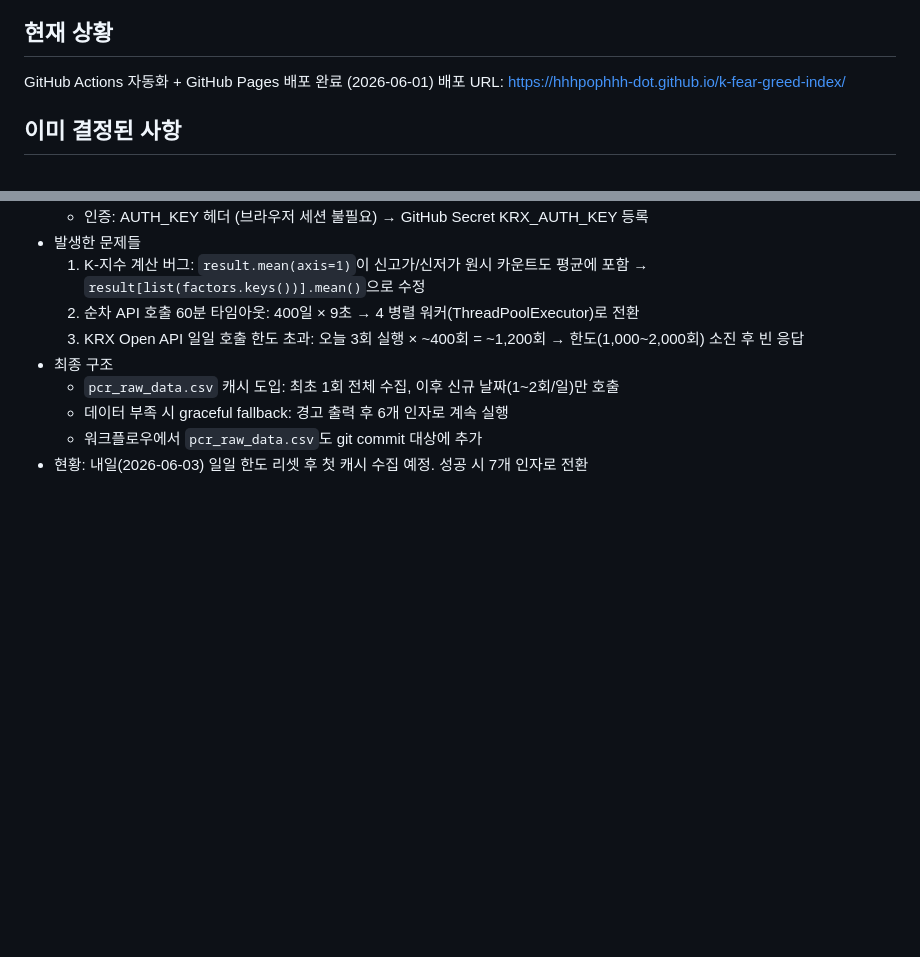
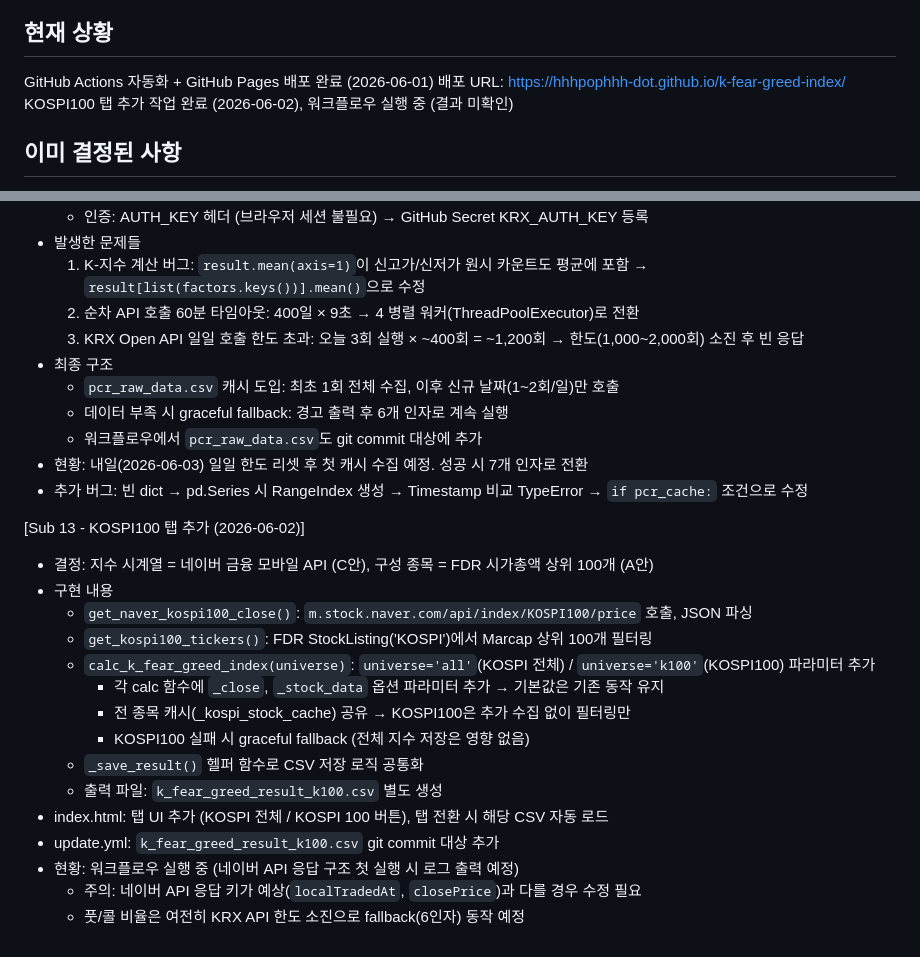
Before and after one commit to hhhpophhh-dot/k-fear-greed-index, a Markdown page: Project_context.md, 2 parts joined by grey strips. GitHub-like rendering; blank space fills up the shorter version.

Commit message:
컨텍스트 업데이트: Sub 12 버그수정 + Sub 13 KOSPI100 탭 요약
https://claude.ai/code/session_01R3arm9yGYwX7Kp8SuuToSf

```diff
--- a/Project_context.md
+++ b/Project_context.md
@@ -12,6 +12,7 @@
 ## 현재 상황
 GitHub Actions 자동화 + GitHub Pages 배포 완료 (2026-06-01)
 배포 URL: https://hhhpophhh-dot.github.io/k-fear-greed-index/
+KOSPI100 탭 추가 작업 완료 (2026-06-02), 워크플로우 실행 중 (결과 미확인)
 
 ## 이미 결정된 사항
 - 결정 1: 산출 주기 = 종가 기준 1일 1회 (이유: 실시간 데이터 수집 어려움, KOSPI 장 마감 15:30 이후 산출)
@@ -208,3 +209,21 @@ GitHub Actions 자동화 + GitHub Pages 배포 완료 (2026-06-01)
   - 데이터 부족 시 graceful fallback: 경고 출력 후 6개 인자로 계속 실행
   - 워크플로우에서 `pcr_raw_data.csv`도 git commit 대상에 추가
 - 현황: 내일(2026-06-03) 일일 한도 리셋 후 첫 캐시 수집 예정. 성공 시 7개 인자로 전환
+- 추가 버그: 빈 dict → pd.Series 시 RangeIndex 생성 → Timestamp 비교 TypeError → `if pcr_cache:` 조건으로 수정
+
+[Sub 13 - KOSPI100 탭 추가 (2026-06-02)]
+- 결정: 지수 시계열 = 네이버 금융 모바일 API (C안), 구성 종목 = FDR 시가총액 상위 100개 (A안)
+- 구현 내용
+  - `get_naver_kospi100_close()`: `m.stock.naver.com/api/index/KOSPI100/price` 호출, JSON 파싱
+  - `get_kospi100_tickers()`: FDR StockListing('KOSPI')에서 Marcap 상위 100개 필터링
+  - `calc_k_fear_greed_index(universe)`: `universe='all'`(KOSPI 전체) / `universe='k100'`(KOSPI100) 파라미터 추가
+    - 각 calc 함수에 `_close`, `_stock_data` 옵션 파라미터 추가 → 기본값은 기존 동작 유지
+    - 전 종목 캐시(_kospi_stock_cache) 공유 → KOSPI100은 추가 수집 없이 필터링만
+    - KOSPI100 실패 시 graceful fallback (전체 지수 저장은 영향 없음)
+  - `_save_result()` 헬퍼 함수로 CSV 저장 로직 공통화
+  - 출력 파일: `k_fear_greed_result_k100.csv` 별도 생성
+- index.html: 탭 UI 추가 (KOSPI 전체 / KOSPI 100 버튼), 탭 전환 시 해당 CSV 자동 로드
+- update.yml: `k_fear_greed_result_k100.csv` git commit 대상 추가
+- 현황: 워크플로우 실행 중 (네이버 API 응답 구조 첫 실행 시 로그 출력 예정)
+  - 주의: 네이버 API 응답 키가 예상(`localTradedAt`, `closePrice`)과 다를 경우 수정 필요
+  - 풋/콜 비율은 여전히 KRX API 한도 소진으로 fallback(6인자) 동작 예정
```
